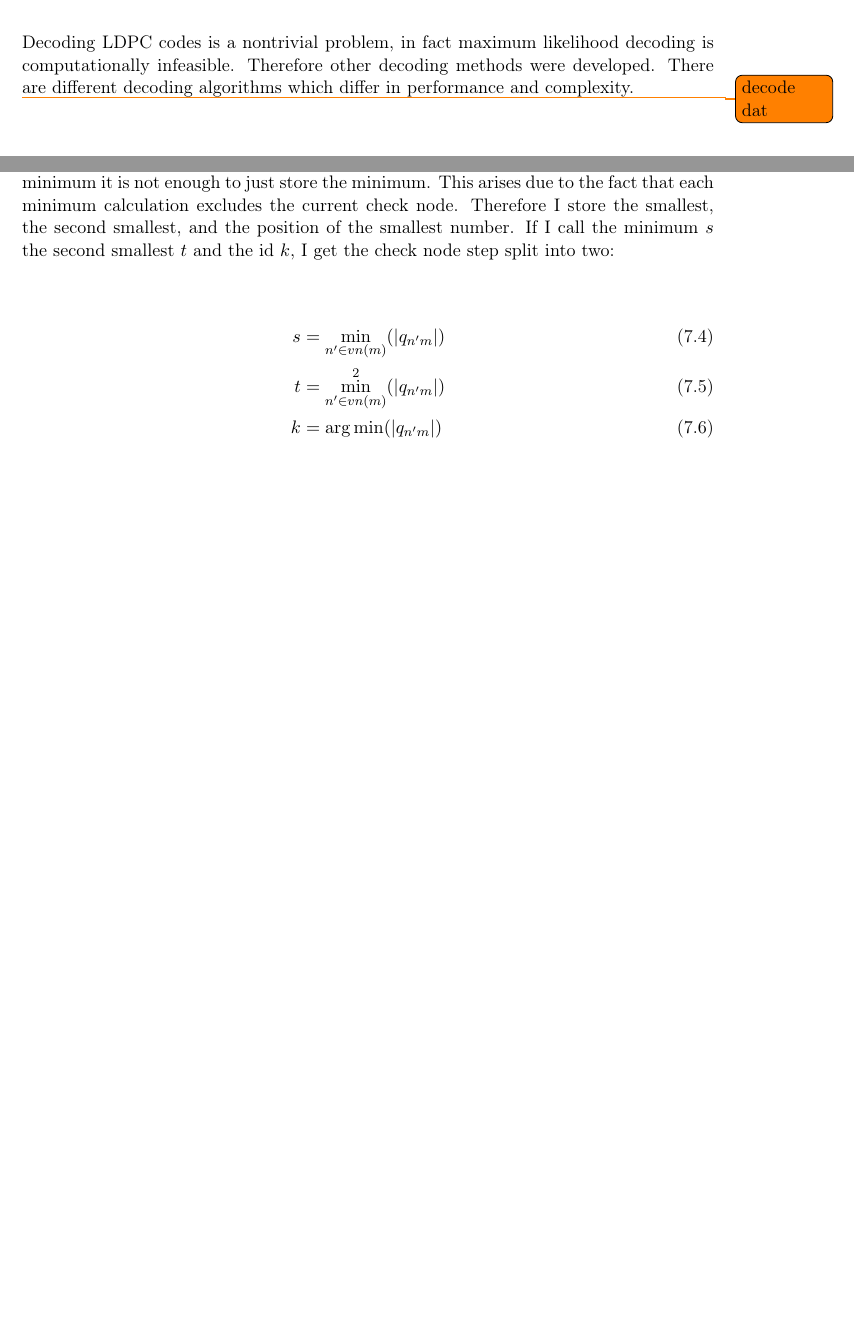
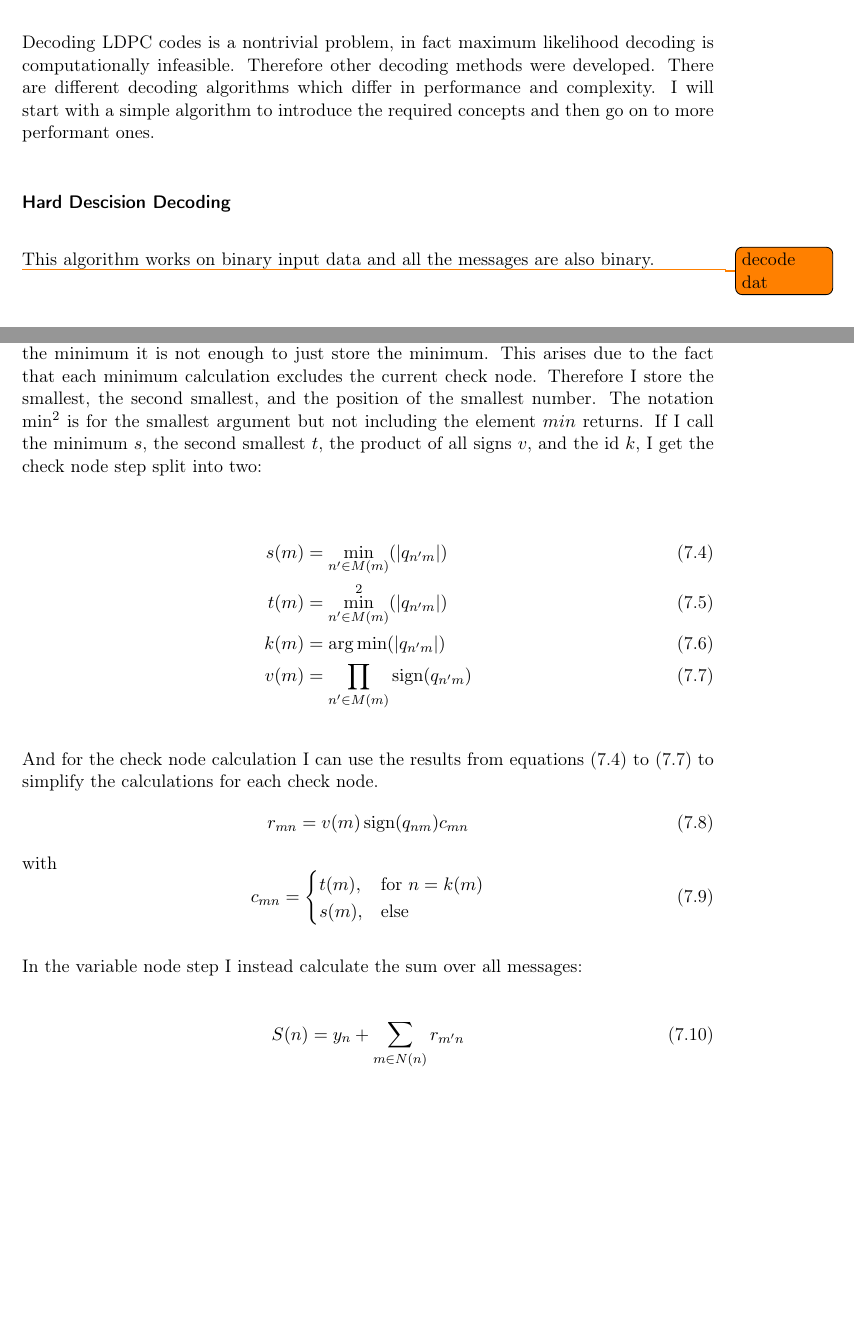
Before and after one commit to calceusHD/master_latex, a LaTeX thesis (main.tex, which reads approach.tex, basics_ldpc.tex): two parts of pages 13 and 21 of 25, joined at a grey line, cut so that both start at the same text, the shorter picture padded with empty space. Compiled offline with pdfLaTeX; a LaTeX package or settings file that is missing is left out.

Commit message:
more approach and more basics LDPC

```diff
--- a/approach.tex
+++ b/approach.tex
@@ -31,10 +31,29 @@ The result LLR values are updated.
 
 \end{enumerate}
 
-Instead of storing all the messages it is also possible to store the sign, the minimum, and the sum over all messages directed to a column of variable nodes. When storing the minimum it is not enough to just store the minimum. This arises due to the fact that each minimum calculation excludes the current check node. Therefore I store the smallest, the second smallest, and the position of the smallest number. If I call the minimum $s$ the second smallest $t$ and the id $k$, I get the check node step split into two:
+Instead of storing all the messages it is also possible to store the sign, the minimum, and the sum over all messages directed to a column of variable nodes. When storing the minimum it is not enough to just store the minimum. This arises due to the fact that each minimum calculation excludes the current check node. Therefore I store the smallest, the second smallest, and the position of the smallest number. The notation $\min^2$ is for the smallest argument but not including the element $min$ returns. If I call the minimum $s$, the second smallest $t$, the product of all signs $v$, and the id $k$, I get the check node step split into two:
 
 \begin{align}
-    s & = \min_{n' \in vn(m)}(\left|q_{n'm}\right|) \\
-    t & = \min_{n' \in vn(m)}^2(\left|q_{n'm}\right|) \\
-    k & = \argmin (\left|q_{n'm}\right|)
+    s(m) & = \min_{n' \in M(m)}(\left|q_{n'm}\right|) \label{cn_min}\\
+    t(m) & = \min_{n' \in M(m)}^2(\left|q_{n'm}\right|) \label{cn_min2}\\
+    k(m) & = \argmin (\left|q_{n'm}\right|) \label{cn_min_id}\\
+    v(m) & =  \prod_{n' \in M(m)}\sign(q_{n'm}) \label{cn_sign}
 \end{align}
+
+And for the check node calculation I can use the results from \cref{cn_min,cn_min2,cn_min_id,cn_sign} to simplify the calculations for each check node.
+\begin{equation}
+    r_{mn} = v(m) \sign(q_{nm}) c_{mn}
+\end{equation}
+with
+\begin{equation}
+    c_{mn} = \begin{cases}
+        t(m), & \text{for } n = k(m) \\
+        s(m), & \text{else}
+    \end{cases}
+\end{equation}
+
+In the variable node step I instead calculate the sum over all messages:
+
+\begin{equation}
+    S(n) = y_n + \sum_{m \in N(n)}r_{m'n}
+\end{equation}
--- a/basics_ldpc.tex
+++ b/basics_ldpc.tex
@@ -262,6 +262,11 @@ the resulting matrix is
 \todo{do i want do describe the algorithm to get into alt form? yes!}
 
 \subsection{Decoding}
-Decoding LDPC codes is a nontrivial problem, in fact maximum likelihood decoding is computationally infeasible. Therefore other decoding methods were developed. There are different decoding algorithms which differ in performance and complexity.
+Decoding LDPC codes is a nontrivial problem, in fact maximum likelihood decoding is computationally infeasible. Therefore other decoding methods were developed. There are different decoding algorithms which differ in performance and complexity. I will start with a simple algorithm to introduce the required concepts and then go on to more performant ones.
+
+\subsubsection{Hard Descision Decoding}
+This algorithm works on binary input data and all the messages are also binary.
+
+
 
 \todo{decode dat }
```
Also changed, not shown: main.pdf, approach.tex (8 more changed lines).
